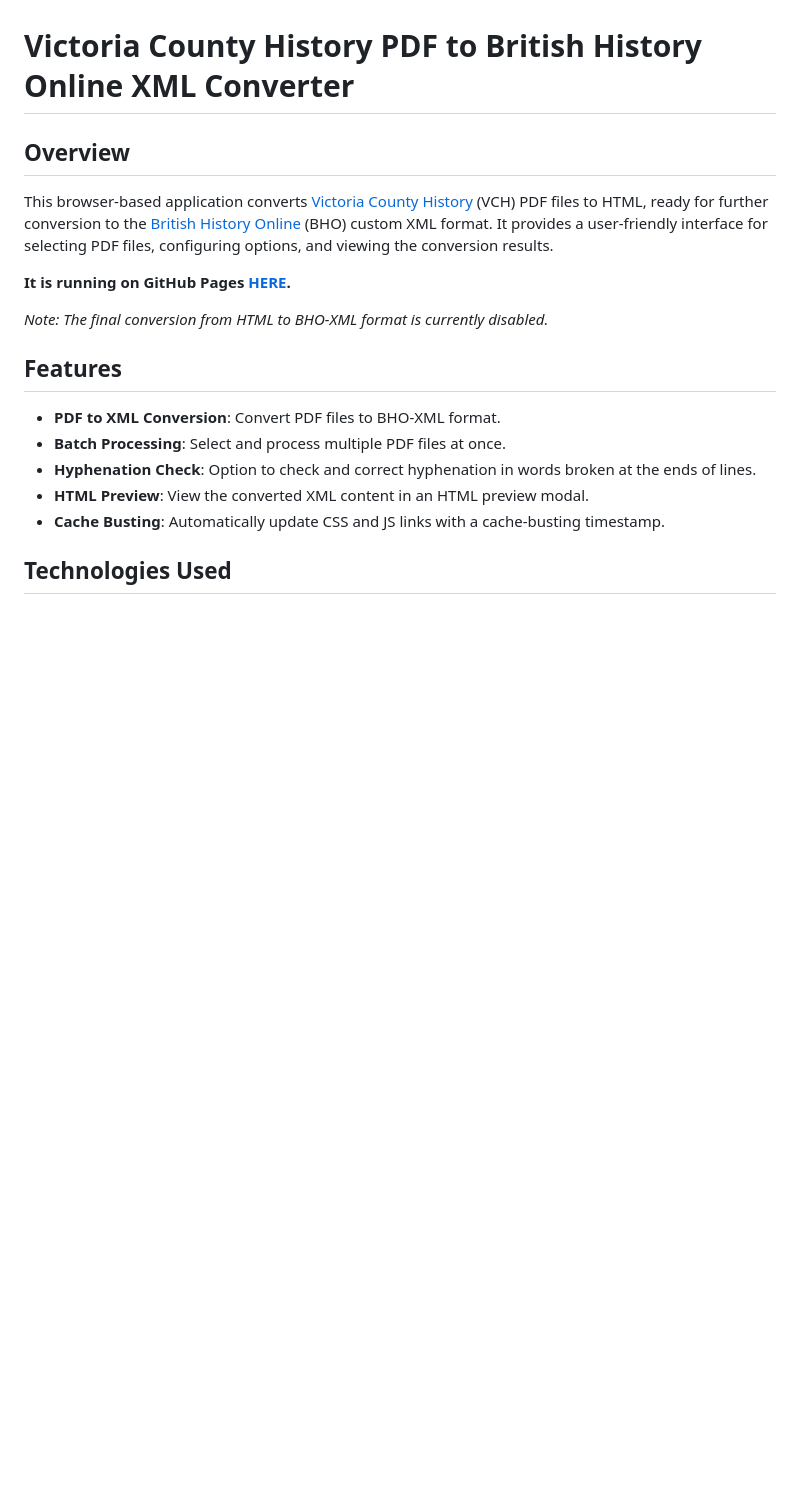
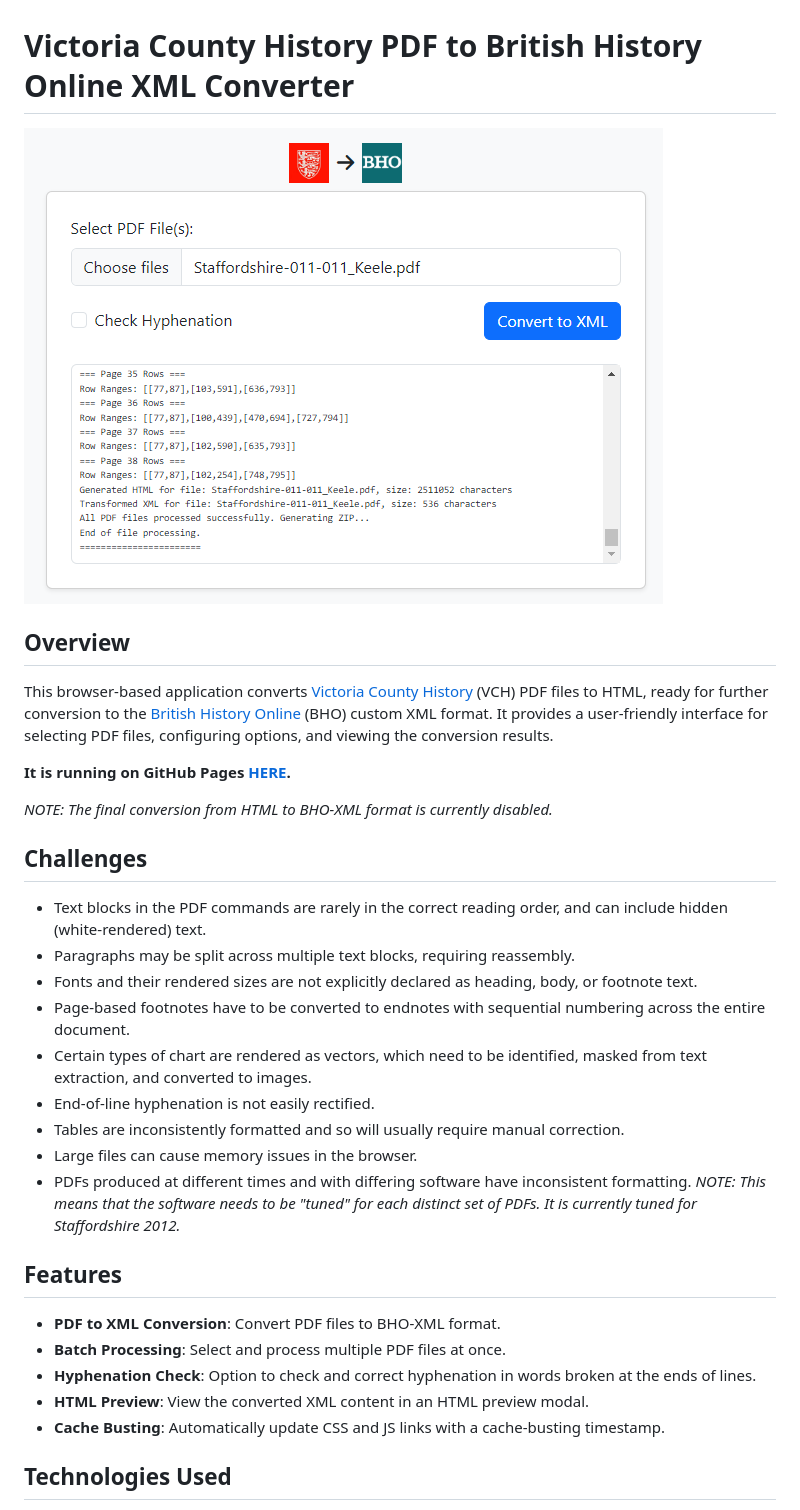
Before and after one commit to docuracy/VCH-PDF2BHO, a Markdown page: README.md, the part around the change printed below. Rendered like a GitHub page; pictures changed too: images/screenshot.png (added); blank space fills up the shorter version.

Commit message:
Documentation

```diff
--- a/README.md
+++ b/README.md
@@ -1,16 +1,33 @@
 # Victoria County History PDF to British History Online XML Converter
+
+![img.png](images/screenshot.png)
 
 ## Overview
 
 This browser-based application
 converts [Victoria County History](https://www.history.ac.uk/research/victoria-county-history) (VCH) PDF files to
-HTML, ready for further conversion to the [British History Online](https://www.british-history.ac.uk/catalogue/source_type/Secondary%20texts) (BHO) custom XML
+HTML, ready for further conversion to
+the [British History Online](https://www.british-history.ac.uk/catalogue/source_type/Secondary%20texts) (BHO) custom XML
 format. It provides a user-friendly interface for selecting PDF files, configuring options, and
 viewing the conversion results.
 
 **It is running on GitHub Pages [HERE](https://docuracy.github.io/VCH-PDF2BHO/).**
 
-*Note: The final conversion from HTML to BHO-XML format is currently disabled.*
+*NOTE: The final conversion from HTML to BHO-XML format is currently disabled.*
+
+## Challenges
+
+- Text blocks in the PDF commands are rarely in the correct reading order, and can include hidden (white-rendered) text.
+- Paragraphs may be split across multiple text blocks, requiring reassembly.
+- Fonts and their rendered sizes are not explicitly declared as heading, body, or footnote text.
+- Page-based footnotes have to be converted to endnotes with sequential numbering across the entire document.
+- Certain types of chart are rendered as vectors, which need to be identified, masked from text extraction, and
+  converted to images.
+- End-of-line hyphenation is not easily rectified.
+- Tables are inconsistently formatted and so will usually require manual correction.
+- Large files can cause memory issues in the browser.
+- PDFs produced at different times and with differing software have inconsistent formatting. *NOTE: This means that the
+  software needs to be "tuned" for each distinct set of PDFs. It is currently tuned for Staffordshire 2012.*
 
 ## Features
 
```
Also changed, not shown: other parts of README.md (+2 -1 lines), 1 other file.
